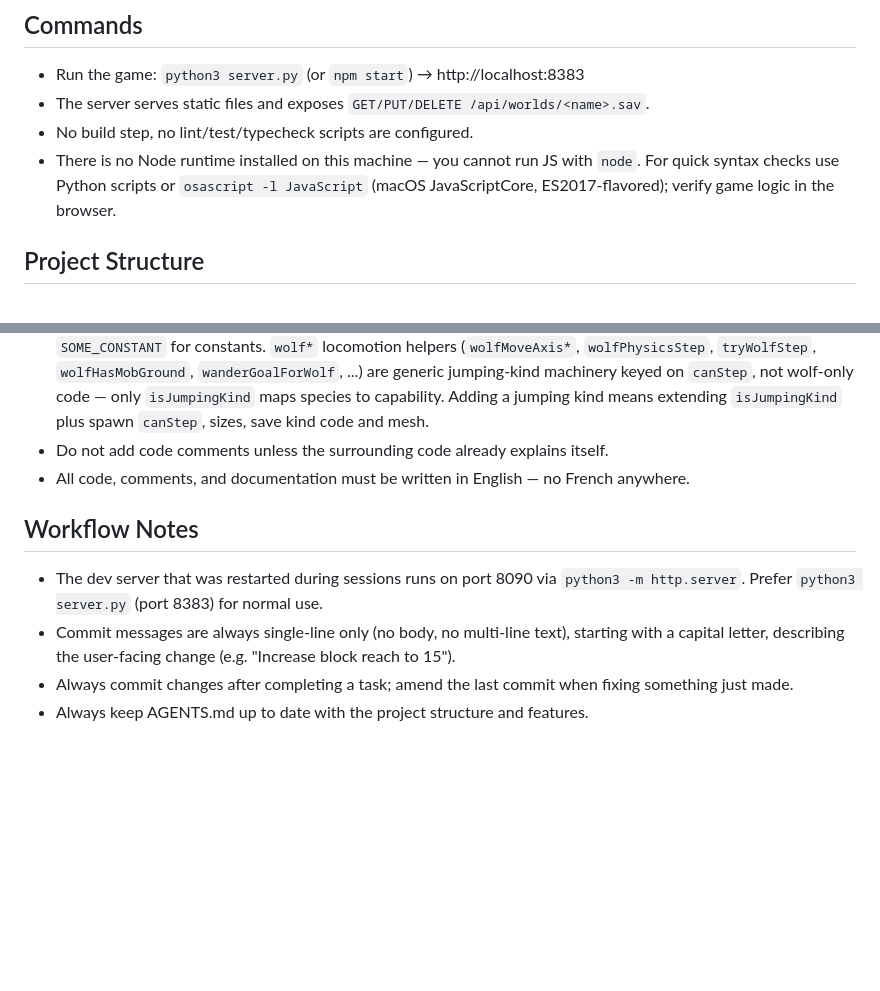
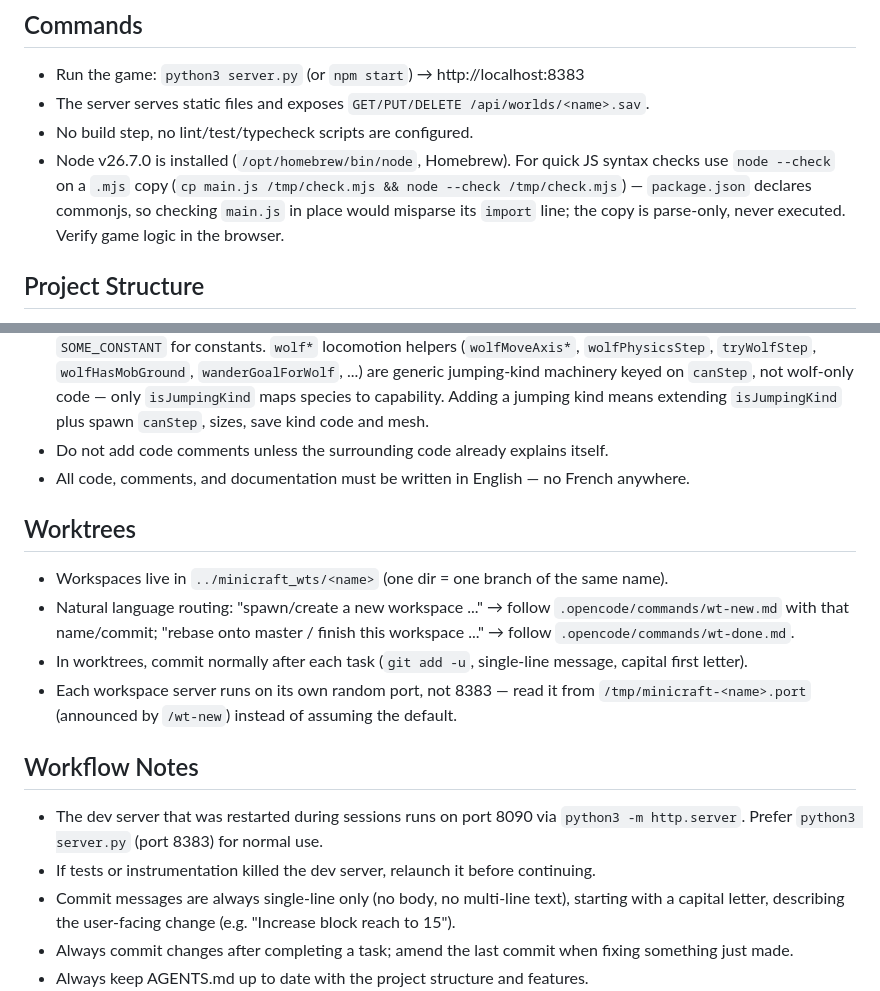
Before and after one commit to quentin-auge/minicraft, a Markdown page: AGENTS.md, 2 parts joined by grey strips. Rendered like a GitHub page; blank space fills up the shorter version.

Commit message:
Add worktree commands and worflow

```diff
--- a/AGENTS.md
+++ b/AGENTS.md
@@ -11,9 +11,11 @@ small Python server for saving/loading worlds.
 - Run the game: `python3 server.py` (or `npm start`) → http://localhost:8383
 - The server serves static files and exposes `GET/PUT/DELETE /api/worlds/<name>.sav`.
 - No build step, no lint/test/typecheck scripts are configured.
-- There is no Node runtime installed on this machine — you cannot run JS with
-  `node`. For quick syntax checks use Python scripts or `osascript -l JavaScript`
-  (macOS JavaScriptCore, ES2017-flavored); verify game logic in the browser.
+- Node v26.7.0 is installed (`/opt/homebrew/bin/node`, Homebrew). For quick JS
+  syntax checks use `node --check` on a `.mjs` copy (`cp main.js /tmp/check.mjs &&
+  node --check /tmp/check.mjs`) — `package.json` declares commonjs, so checking
+  `main.js` in place would misparse its `import` line; the copy is parse-only, never
+  executed. Verify game logic in the browser.
 
 ## Project Structure
 
@@ -1099,10 +1101,20 @@ or phase. Step-up is root-gated by jumping leadership: when the chain root is a
 - Do not add code comments unless the surrounding code already explains itself.
 - All code, comments, and documentation must be written in English — no French anywhere.
 
+## Worktrees
+
+- Workspaces live in `../minicraft_wts/<name>` (one dir = one branch of the same name).
+- Natural language routing: "spawn/create a new workspace ..." → follow `.opencode/commands/wt-new.md`
+  with that name/commit; "rebase onto master / finish this workspace ..." → follow `.opencode/commands/wt-done.md`.
+- In worktrees, commit normally after each task (`git add -u`, single-line message, capital first letter).
+- Each workspace server runs on its own random port, not 8383 — read it from
+  `/tmp/minicraft-<name>.port` (announced by `/wt-new`) instead of assuming the default.
+
 ## Workflow Notes
 
 - The dev server that was restarted during sessions runs on port 8090 via
   `python3 -m http.server`. Prefer `python3 server.py` (port 8383) for normal use.
+- If tests or instrumentation killed the dev server, relaunch it before continuing.
 - Commit messages are always single-line only (no body, no multi-line text),
   starting with a capital letter, describing
   the user-facing change (e.g. "Increase block reach to 15").
```
Also changed, not shown: .opencode/commands/wt-done.md (added, +31 -0 lines), .opencode/commands/wt-new.md (added, +21 -0 lines).
